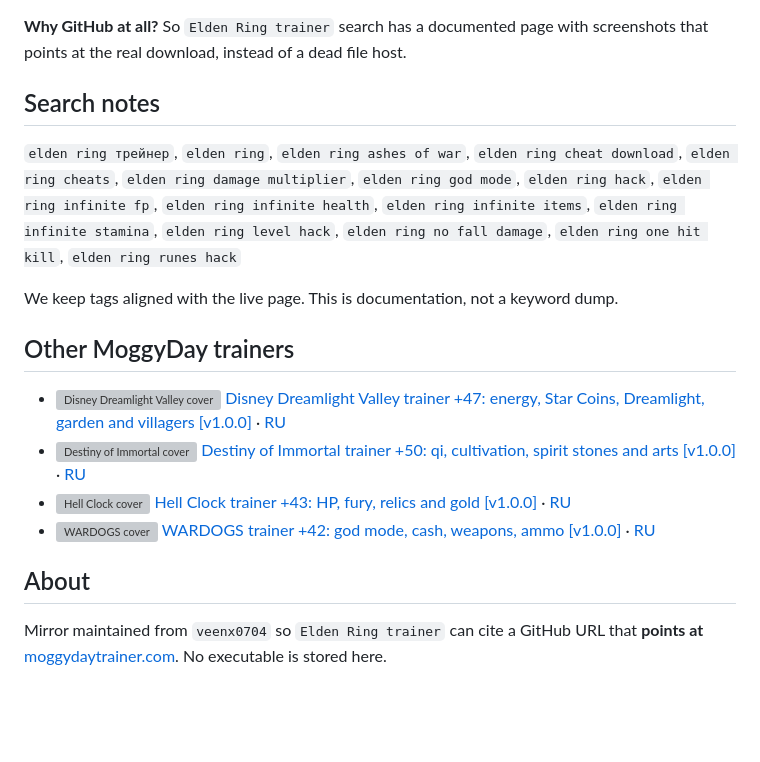
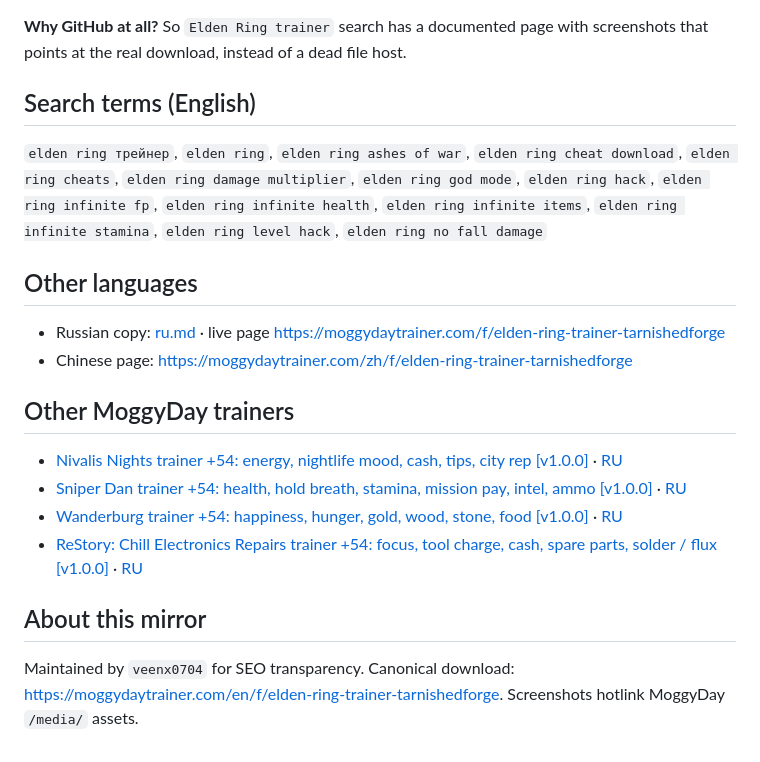
Before and after one commit to veenx0704/elden-ring-trainer-tarnishedforge, a Markdown page: README.md, the part around one of its changes. GitHub-like rendering; blank space fills up the shorter version; grey boxes are pictures that could not be loaded.

```diff
--- a/README.md
+++ b/README.md
@@ -124,19 +88,23 @@ Yes — [Elden Ring «Трейнер +49: God Mode, руны, ваншот, HP/F
 **Why GitHub at all?**
 So `Elden Ring trainer` search has a documented page with screenshots that points at the real download, instead of a dead file host.
 
-## Search notes
 
-`elden ring трейнер`, `elden ring`, `elden ring ashes of war`, `elden ring cheat download`, `elden ring cheats`, `elden ring damage multiplier`, `elden ring god mode`, `elden ring hack`, `elden ring infinite fp`, `elden ring infinite health`, `elden ring infinite items`, `elden ring infinite stamina`, `elden ring level hack`, `elden ring no fall damage`, `elden ring one hit kill`, `elden ring runes hack`
+## Search terms (English)
 
-We keep tags aligned with the live page. This is documentation, not a keyword dump.
+`elden ring трейнер`, `elden ring`, `elden ring ashes of war`, `elden ring cheat download`, `elden ring cheats`, `elden ring damage multiplier`, `elden ring god mode`, `elden ring hack`, `elden ring infinite fp`, `elden ring infinite health`, `elden ring infinite items`, `elden ring infinite stamina`, `elden ring level hack`, `elden ring no fall damage`
+
+## Other languages
+
+- Russian copy: [ru.md](ru.md) · live page [https://moggydaytrainer.com/f/elden-ring-trainer-tarnishedforge](https://moggydaytrainer.com/f/elden-ring-trainer-tarnishedforge)
+- Chinese page: [https://moggydaytrainer.com/zh/f/elden-ring-trainer-tarnishedforge](https://moggydaytrainer.com/zh/f/elden-ring-trainer-tarnishedforge)
 
 ## Other MoggyDay trainers
 
-- ![Disney Dreamlight Valley cover](https://cdn.akamai.steamstatic.com/steam/apps/1401590/library_600x900_2x.jpg) [Disney Dreamlight Valley trainer +47: energy, Star Coins, Dreamlight, garden and villagers [v1.0.0]](https://moggydaytrainer.com/en/f/disney-dreamlight-valley-trainer) · [RU](https://moggydaytrainer.com/f/disney-dreamlight-valley-trainer)
-- ![Destiny of Immortal cover](https://shared.akamai.steamstatic.com/store_item_assets/steam/apps/2377930/10b1c4b6be947115adb0854e666beb258d3750bc/library_capsule_2x.jpg) [Destiny of Immortal trainer +50: qi, cultivation, spirit stones and arts [v1.0.0]](https://moggydaytrainer.com/en/f/destiny-of-immortal-trainer) · [RU](https://moggydaytrainer.com/f/destiny-of-immortal-trainer)
-- ![Hell Clock cover](https://shared.akamai.steamstatic.com/store_item_assets/steam/apps/1782460/2bc0481b7e2f32a59f3951f0b91961d3b3fd699e/library_capsule_2x.jpg) [Hell Clock trainer +43: HP, fury, relics and gold [v1.0.0]](https://moggydaytrainer.com/en/f/hell-clock-trainer) · [RU](https://moggydaytrainer.com/f/hell-clock-trainer)
-- ![WARDOGS cover](https://moggydaytrainer.com/media/covers/wardogs-7ec494409e.jpg) [WARDOGS trainer +42: god mode, cash, weapons, ammo [v1.0.0]](https://moggydaytrainer.com/en/f/wardogs-trainer) · [RU](https://moggydaytrainer.com/f/wardogs-trainer)
+- [Nivalis Nights trainer +54: energy, nightlife mood, cash, tips, city rep [v1.0.0]](https://moggydaytrainer.com/en/f/nivalis-nights-trainer) · [RU](https://moggydaytrainer.com/f/nivalis-nights-trainer)
+- [Sniper Dan trainer +54: health, hold breath, stamina, mission pay, intel, ammo [v1.0.0]](https://moggydaytrainer.com/en/f/sniper-dan-trainer) · [RU](https://moggydaytrainer.com/f/sniper-dan-trainer)
+- [Wanderburg trainer +54: happiness, hunger, gold, wood, stone, food [v1.0.0]](https://moggydaytrainer.com/en/f/wanderburg-trainer) · [RU](https://moggydaytrainer.com/f/wanderburg-trainer)
+- [ReStory: Chill Electronics Repairs trainer +54: focus, tool charge, cash, spare parts, solder / flux [v1.0.0]](https://moggydaytrainer.com/en/f/restory-trainer) · [RU](https://moggydaytrainer.com/f/restory-trainer)
 
-## About
+## About this mirror
 
-Mirror maintained from `veenx0704` so `Elden Ring trainer` can cite a GitHub URL that **points at** [moggydaytrainer.com](https://moggydaytrainer.com). No executable is stored here.
+Maintained by `veenx0704` for SEO transparency. Canonical download: [https://moggydaytrainer.com/en/f/elden-ring-trainer-tarnishedforge](https://moggydaytrainer.com/en/f/elden-ring-trainer-tarnishedforge). Screenshots hotlink MoggyDay `/media/` assets.
```
Also changed, not shown: other parts of README.md (+39 -75 lines).
